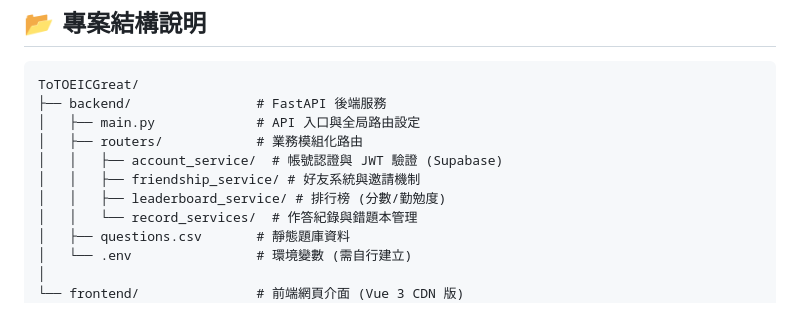
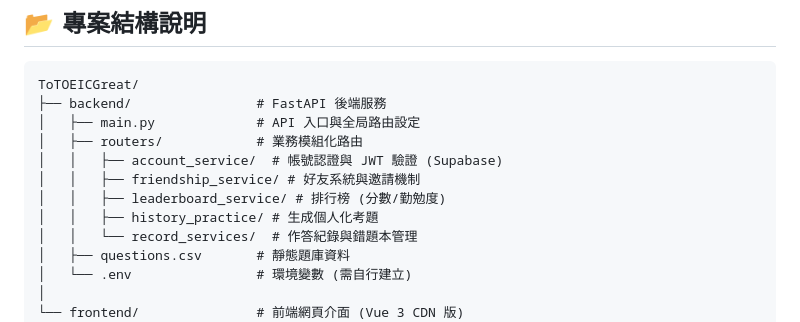
Before and after one commit to 1142-python-group/ToTOEICGreat, a Markdown page: README.md, the part around the change. Drawn GitHub-style.

Commit message:
feat: 整合 Gemini API，實作根據錯題紀錄自動生成 5 題混合題型測驗

```diff
--- a/README.md
+++ b/README.md
@@ -98,6 +98,7 @@ ToTOEICGreat/
 │   │   ├── account_service/  # 帳號認證與 JWT 驗證 (Supabase)
 │   │   ├── friendship_service/ # 好友系統與邀請機制
 │   │   ├── leaderboard_service/ # 排行榜 (分數/勤勉度)
+│   │   ├── history_practice/ # 生成個人化考題
 │   │   └── record_services/  # 作答紀錄與錯題本管理
 │   ├── questions.csv       # 靜態題庫資料
 │   └── .env                # 環境變數 (需自行建立)
```
